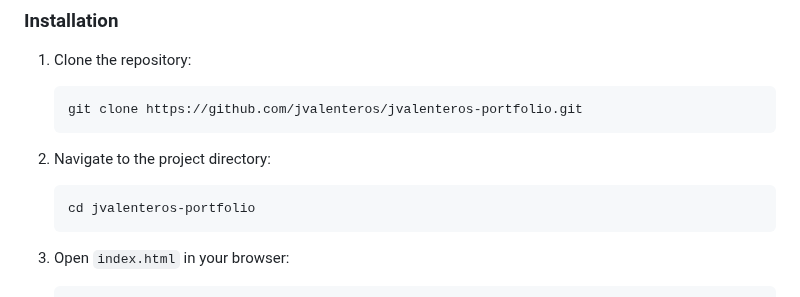
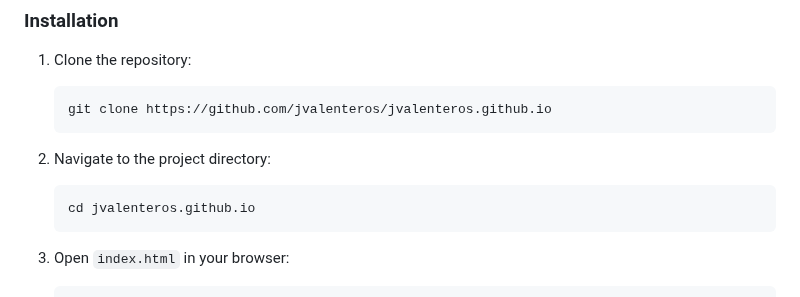
Before and after one commit to jvalenteros/jvalenteros.github.io, a Markdown page: README.md, the part around the change. GitHub-like rendering.

Commit message:
build(main): updated README.md

````diff
--- a/README.md
+++ b/README.md
@@ -56,12 +56,12 @@ jvalenteros-portfolio/
 
 1. Clone the repository:
    ```bash
-   git clone https://github.com/jvalenteros/jvalenteros-portfolio.git
+   git clone https://github.com/jvalenteros/jvalenteros.github.io
    ```
 
 2. Navigate to the project directory:
    ```bash
-   cd jvalenteros-portfolio
+   cd jvalenteros.github.io
    ```
 
 3. Open `index.html` in your browser:
````
